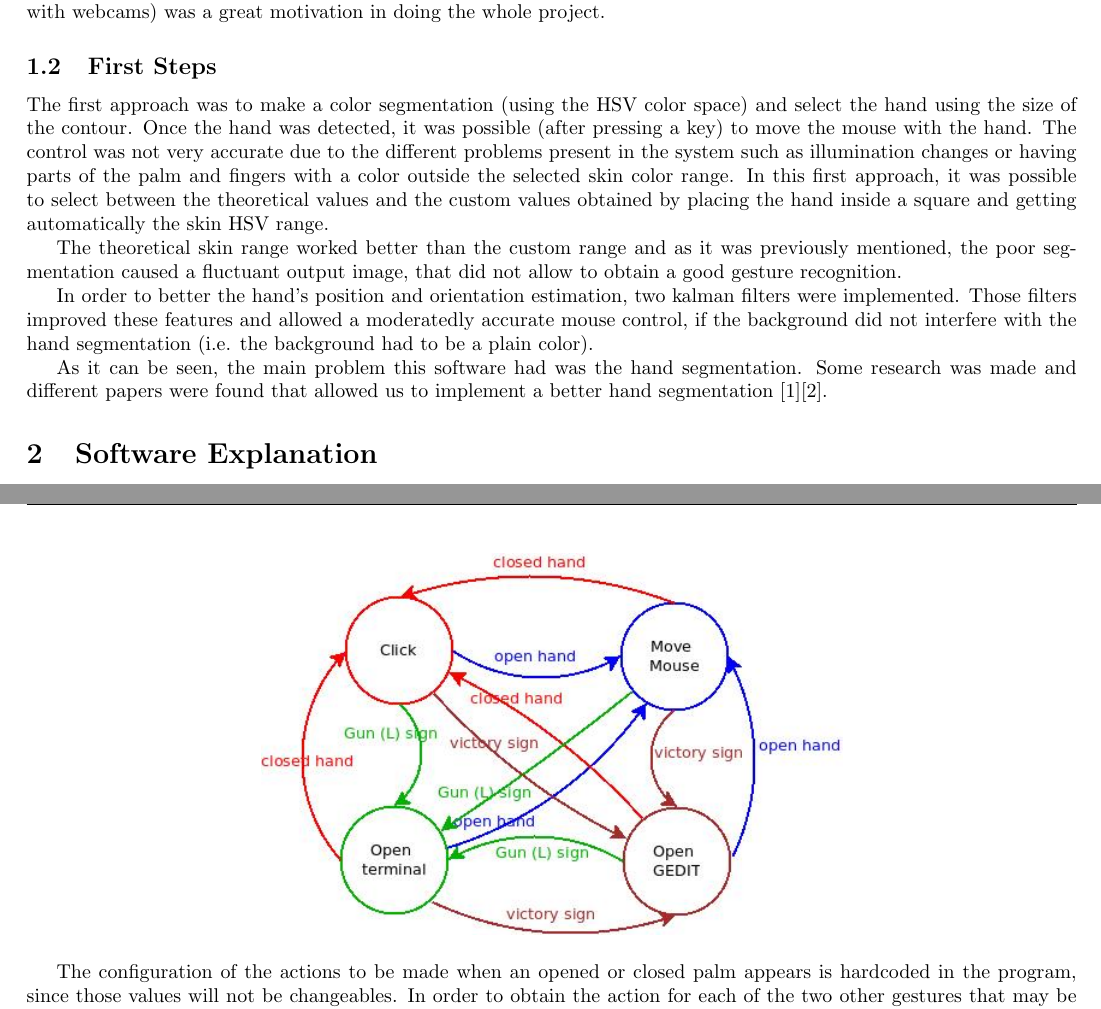
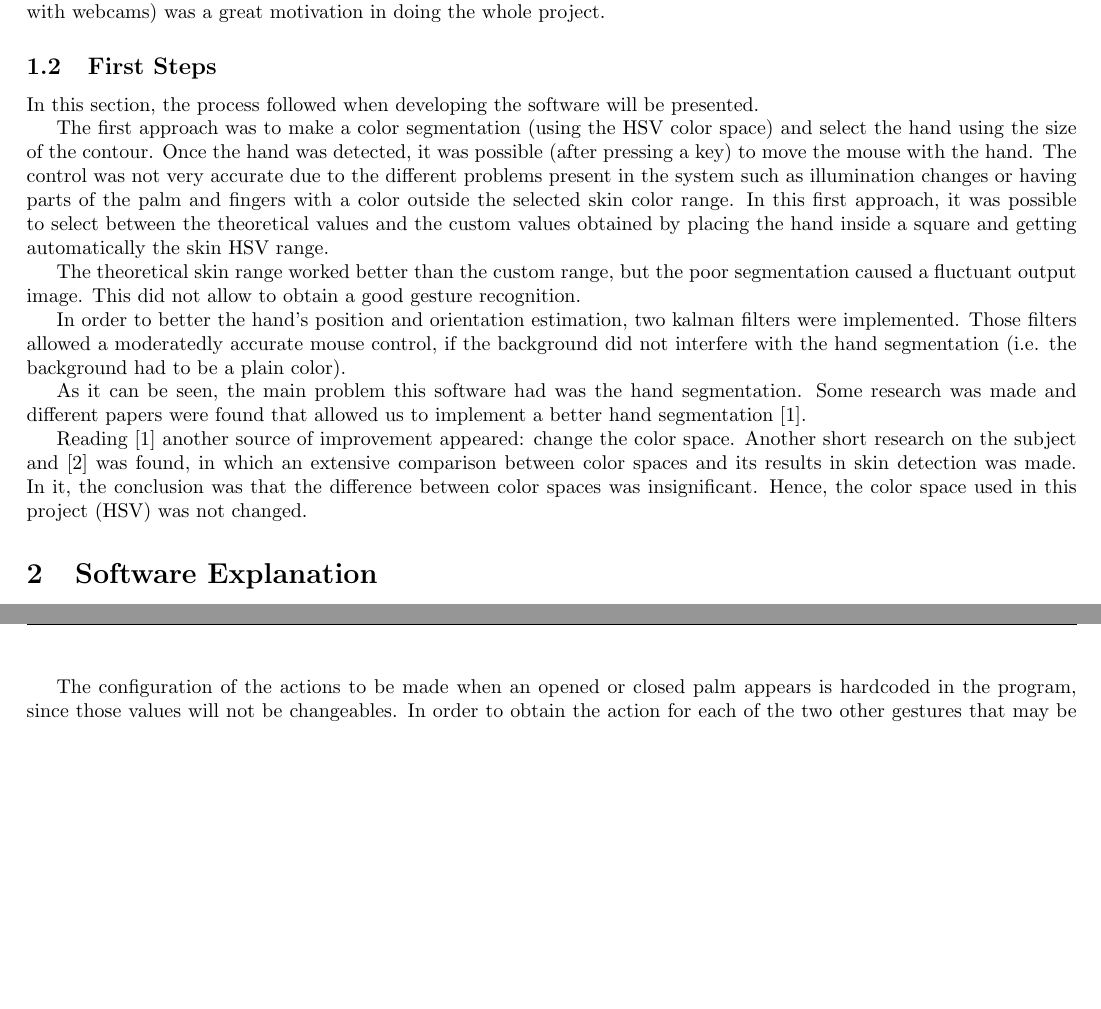
Before and after one commit to David-Estevez/gecko, a LaTeX document (doc/memoria/memoria.tex): two parts of pages 3 and 6 of 9, joined at a grey line, cut so that both start at the same text, the shorter picture padded with empty space. Compiled offline with pdfLaTeX.

Commit message:
minor changes to memoria,working on it now

```diff
--- a/doc/memoria/memoria.tex
+++ b/doc/memoria/memoria.tex
@@ -76,19 +76,24 @@ Also, the possibility of extending this software in the future to different mach
 
 
 \subsection{First Steps}
+In this section, the process followed when developing the software will be presented.
+
 The first approach was to make a color segmentation (using the HSV color space) and select the hand using the size of the contour. Once the hand was detected, it was possible (after pressing a key) to move the mouse with the hand. The control was not very accurate due to the different problems present in the system such as illumination changes or having parts of the palm and fingers with a color outside the selected skin color range. In this first approach, it was possible to select between the theoretical values and the custom values obtained by placing the hand inside a square and getting automatically the skin HSV range.
 
-The theoretical skin range worked better than the custom range and as it was previously mentioned, the poor segmentation caused a fluctuant output image, that did not allow to obtain a good gesture recognition.
+The theoretical skin range worked better than the custom range, but the poor segmentation caused a fluctuant output image. This  did not allow to obtain a good gesture recognition.
 
-In order to better the hand's position and orientation estimation, two kalman filters were implemented. Those filters improved these features and allowed a moderatedly accurate mouse control, if the background did not interfere with the hand segmentation (i.e. the background had to be a plain color).
+In order to better the hand's position and orientation estimation, two kalman filters were implemented. Those filters allowed a moderatedly accurate mouse control, if the background did not interfere with the hand segmentation (i.e. the background had to be a plain color).
 
-As it can be seen, the main problem this software had was the hand segmentation. Some research was made and different papers were found that allowed us to implement a better hand segmentation [1][2].
+As it can be seen, the main problem this software had was the hand segmentation. Some research was made and different papers were found that allowed us to implement a better hand segmentation [1].
+
+Reading [1] another source of improvement appeared: change the color space. Another short research on the subject and [2] was found,  in which an extensive comparison between color spaces and its results in skin detection was made. In it, the conclusion was that the difference between color spaces was insignificant. Hence, the color space used in this project (HSV) was not changed.
 
 
 
 \section{Software Explanation}
 
 The final version here presented is a software that can be divided in the following parts: Hand Segmentation, Hand Description, Gesture Recognition.
+
 \subsection{Hand Segmentation}
 The segmentation of the hand was one of the most important parts of the software since in it depends the correct functioning of the next parts.
 The flowchart of the segmentation of the code is as follows:
@@ -146,7 +151,7 @@ The output of this part of the software is a number that encodes the type of ges
 This section of the software has as an input the output of the previous, again. Hence, it will implement a state machine that, depending on the input (the gesture) will execute one function or other.
 
 \begin{center}
-\includegraphics[scale=0.6]{../gesture_recognition.jpeg}
+%\includegraphics[scale=0.6]{../gesture_recognition.jpeg}
 \end{center}
 
 The configuration of the actions to be made when an opened or closed palm appears is hardcoded in the program, since those values will not be changeables. In order to obtain the action for each of the two other gestures that may be customized, the software will read the configuration file, and execute the action specified in there.
```
Also changed, not shown: doc/memoria/memoria.pdf.
